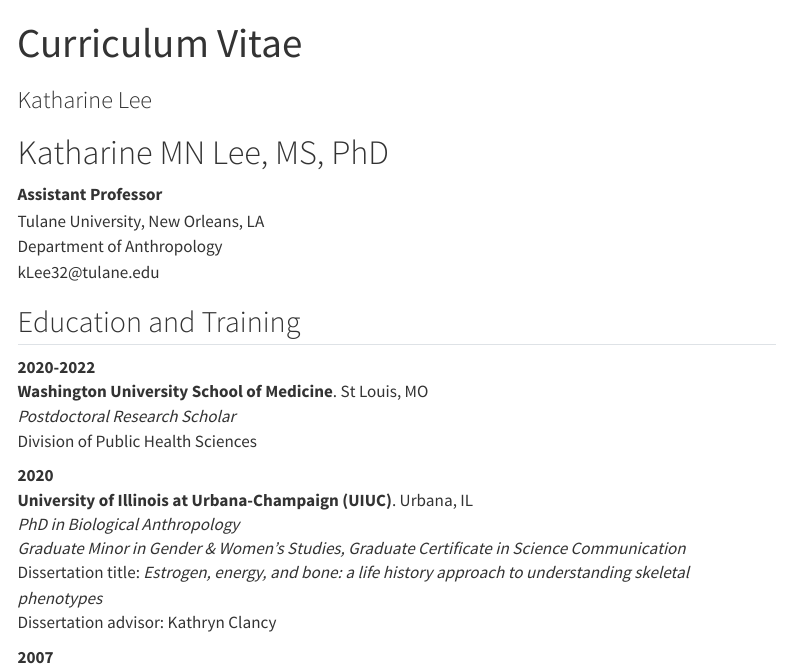
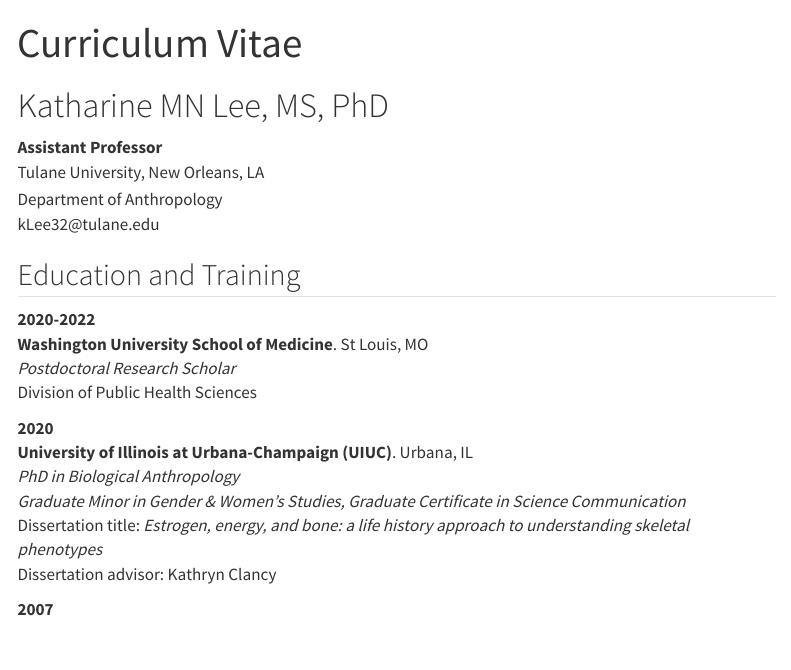
Before and after one commit to katharinemarielee/katharinemarielee.github.io, a Quarto document (cv.qmd): the page in a window 1100 px wide, from its top. Rendered offline with R 4.5, knitr and Pandoc in place of Quarto, with nearby package versions; menus at the side of the page are left out.

Commit message:
update cv header

```diff
--- a/cv.qmd
+++ b/cv.qmd
@@ -1,6 +1,5 @@
 ---
 title: "Curriculum Vitae"
-subtitle: "Katharine Lee"
 ---
 
 # Katharine MN Lee, MS, PhD
```
Also changed, not shown: 2 other files.
